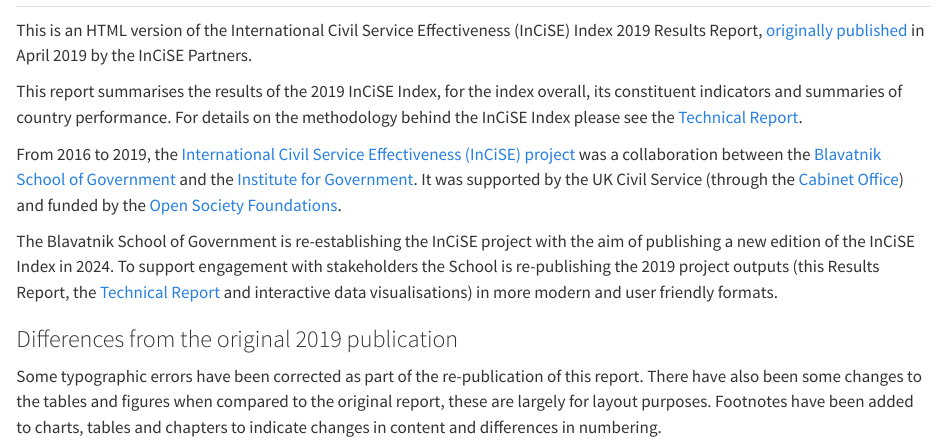
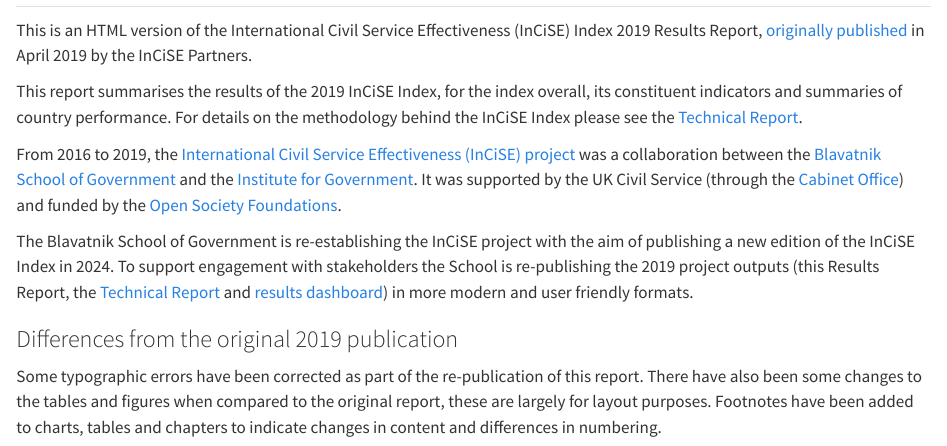
Before and after one commit to incise-project/incise2019-results, a Quarto document (index.qmd): the page in a window 1100 px wide, from its top. Rendered offline with R 4.5, knitr and Pandoc in place of Quarto, with nearby package versions.

Commit message:
Update for dashboard link

```diff
--- a/_quarto.yml
+++ b/_quarto.yml
@@ -78,6 +78,9 @@
           - text: "Download the PDF of this report"
             icon: file-earmark-pdf
             href: incise2019_results_report.pdf
+          - text: "View the results dashboard"
+            icon: bar-chart-fill
+            href: https://incise-project.github.io/incise2019-dashboard/
           - text: "View the source code of this report"
             icon: github
             href: https://github.com/incise-project/incise2019-results/
--- a/index.qmd
+++ b/index.qmd
@@ -29,7 +29,9 @@
 engagement with stakeholders the School is re-publishing the 2019 project
 outputs (this Results Report, the
 [Technical Report](https://incise-project.github.io/incise2019-techreport/)
-and interactive data visualisations) in more modern and user friendly formats.
+and
+[results dashboard](https://incise-project.github.io/incise2019-dashboard/))
+in more modern and user friendly formats.
 
 ### Differences from the original 2019 publication
 
```
